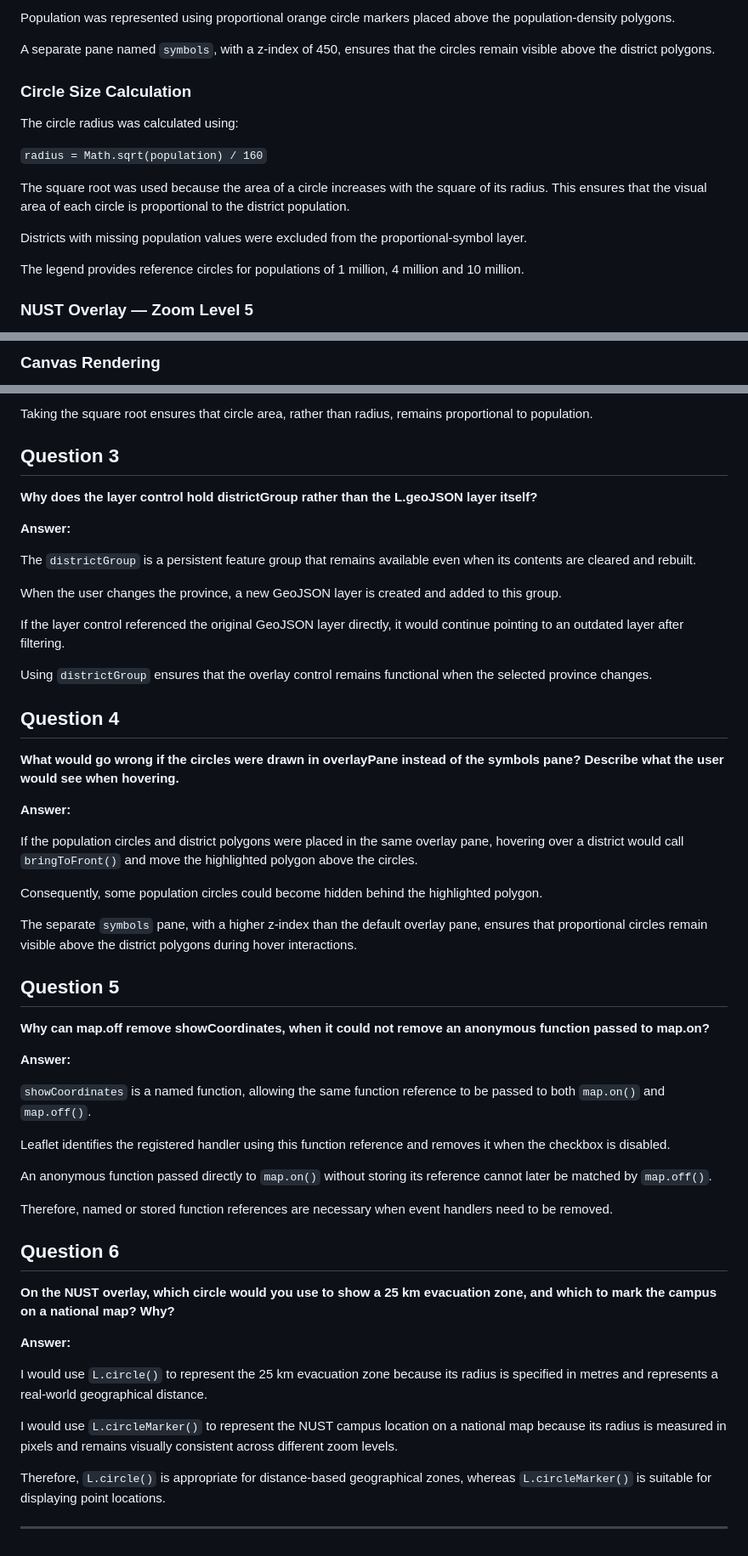
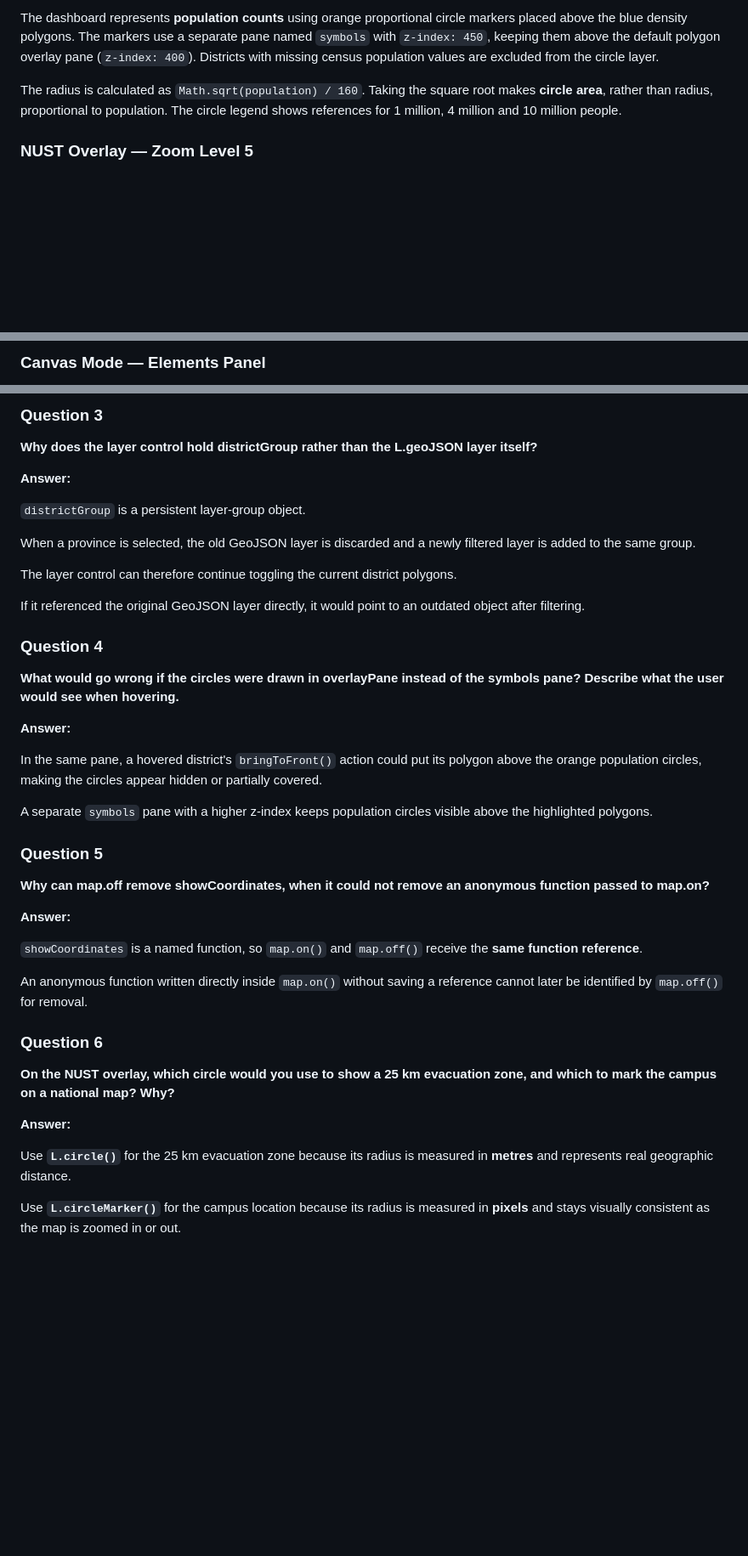
Before and after one commit to theayeshaamjad/WebGIS-540000, a Markdown page: lab3/report.md, 3 parts joined by grey strips. Shown at 85% size. Drawn GitHub-style; blank space fills up the shorter version.

```diff
--- a/lab3/report.md
+++ b/lab3/report.md
@@ -148,19 +102,7 @@ The district information panel was positioned at the bottom-left to avoid overla
 
-Population was represented using proportional orange circle markers placed above the population-density polygons.
+The dashboard represents **population counts** using orange proportional circle markers placed above the blue density polygons. The markers use a separate pane named `symbols` with `z-index: 450`, keeping them above the default polygon overlay pane (`z-index: 400`). Districts with missing census population values are excluded from the circle layer.
 
-A separate pane named `symbols`, with a z-index of 450, ensures that the circles remain visible above the district polygons.
-
-### Circle Size Calculation
-
-The circle radius was calculated using:
-
-`radius = Math.sqrt(population) / 160`
-
-The square root was used because the area of a circle increases with the square of its radius. This ensures that the visual area of each circle is proportional to the district population.
-
-Districts with missing population values were excluded from the proportional-symbol layer.
-
-The legend provides reference circles for populations of 1 million, 4 million and 10 million.
+The radius is calculated as `Math.sqrt(population) / 160`. Taking the square root makes **circle area**, rather than radius, proportional to population. The circle legend shows references for 1 million, 4 million and 10 million people.
 
 ### NUST Overlay — Zoom Level 5
 
@@ -262,3 +168,3 @@ The layer control uses persistent feature groups, allowing the district layers t
 
-### Canvas Rendering
+### Canvas Mode — Elements Panel
 
@@ -353,56 +231,44 @@ This would greatly exaggerate the population difference.
 
-Taking the square root ensures that circle area, rather than radius, remains proportional to population.
-
-## Question 3
+### Question 3
 
 **Why does the layer control hold districtGroup rather than the L.geoJSON layer itself?**
 
 **Answer:**
 
-The `districtGroup` is a persistent feature group that remains available even when its contents are cleared and rebuilt.
+`districtGroup` is a persistent layer-group object.
 
-When the user changes the province, a new GeoJSON layer is created and added to this group.
+When a province is selected, the old GeoJSON layer is discarded and a newly filtered layer is added to the same group.
 
-If the layer control referenced the original GeoJSON layer directly, it would continue pointing to an outdated layer after filtering.
+The layer control can therefore continue toggling the current district polygons.
 
-Using `districtGroup` ensures that the overlay control remains functional when the selected province changes.
+If it referenced the original GeoJSON layer directly, it would point to an outdated object after filtering.
 
-## Question 4
+### Question 4
 
 **What would go wrong if the circles were drawn in overlayPane instead of the symbols pane? Describe what the user would see when hovering.**
 
 **Answer:**
 
-If the population circles and district polygons were placed in the same overlay pane, hovering over a district would call `bringToFront()` and move the highlighted polygon above the circles.
+In the same pane, a hovered district's `bringToFront()` action could put its polygon above the orange population circles, making the circles appear hidden or partially covered.
 
-Consequently, some population circles could become hidden behind the highlighted polygon.
+A separate `symbols` pane with a higher z-index keeps population circles visible above the highlighted polygons.
 
-The separate `symbols` pane, with a higher z-index than the default overlay pane, ensures that proportional circles remain visible above the district polygons during hover interactions.
-
-## Question 5
+### Question 5
 
 **Why can map.off remove showCoordinates, when it could not remove an anonymous function passed to map.on?**
 
 **Answer:**
 
-`showCoordinates` is a named function, allowing the same function reference to be passed to both `map.on()` and `map.off()`.
+`showCoordinates` is a named function, so `map.on()` and `map.off()` receive the **same function reference**.
 
-Leaflet identifies the registered handler using this function reference and removes it when the checkbox is disabled.
+An anonymous function written directly inside `map.on()` without saving a reference cannot later be identified by `map.off()` for removal.
 
-An anonymous function passed directly to `map.on()` without storing its reference cannot later be matched by `map.off()`.
-
-Therefore, named or stored function references are necessary when event handlers need to be removed.
-
-## Question 6
+### Question 6
 
 **On the NUST overlay, which circle would you use to show a 25 km evacuation zone, and which to mark the campus on a national map? Why?**
 
 **Answer:**
 
-I would use `L.circle()` to represent the 25 km evacuation zone because its radius is specified in metres and represents a real-world geographical distance.
+Use **`L.circle()`** for the 25 km evacuation zone because its radius is measured in **metres** and represents real geographic distance.
 
-I would use `L.circleMarker()` to represent the NUST campus location on a national map because its radius is measured in pixels and remains visually consistent across different zoom levels.
-
-Therefore, `L.circle()` is appropriate for distance-based geographical zones, whereas `L.circleMarker()` is suitable for displaying point locations.
-
----
+Use **`L.circleMarker()`** for the campus location because its radius is measured in **pixels** and stays visually consistent as the map is zoomed in or out.
```
Also changed, not shown: other parts of lab3/report.md (+95 -205 lines).
